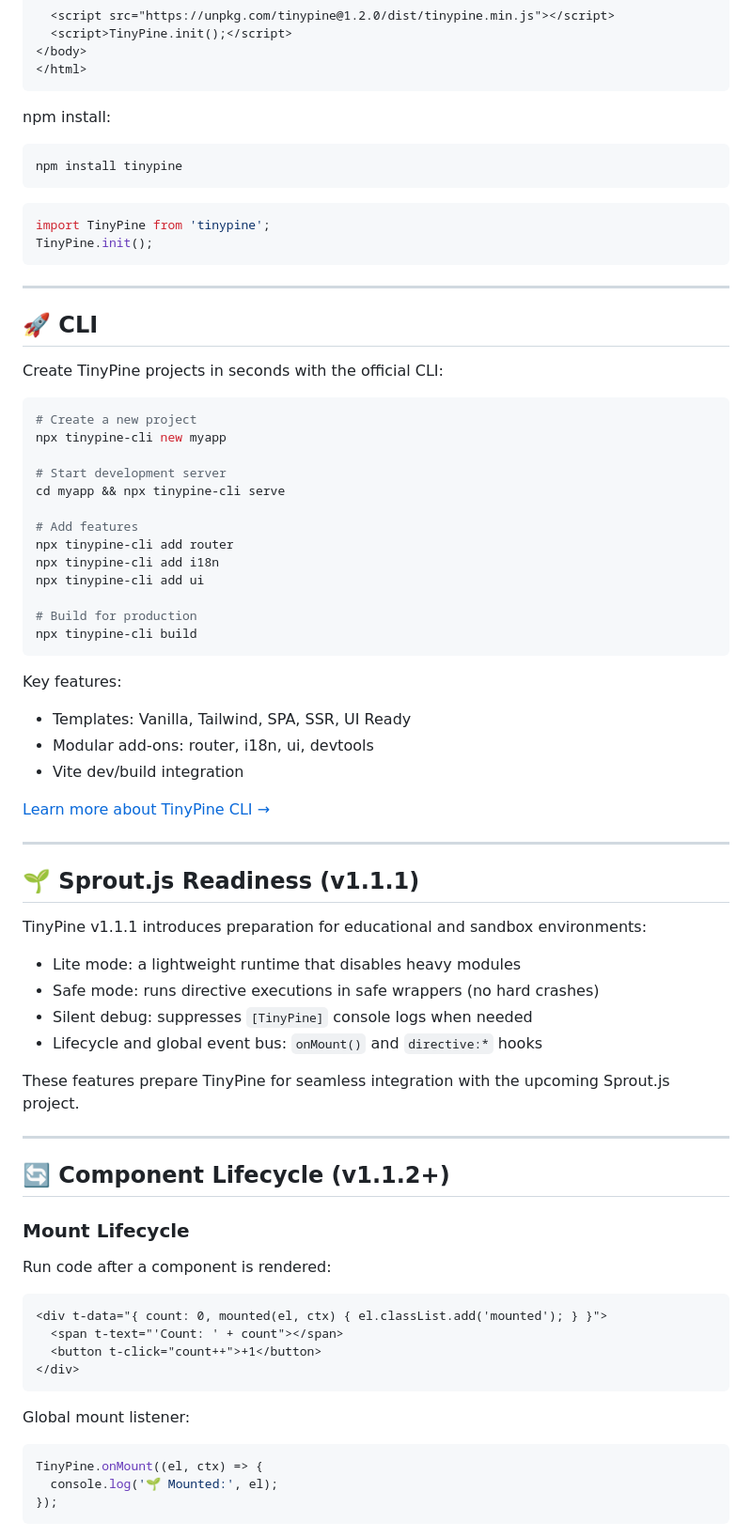
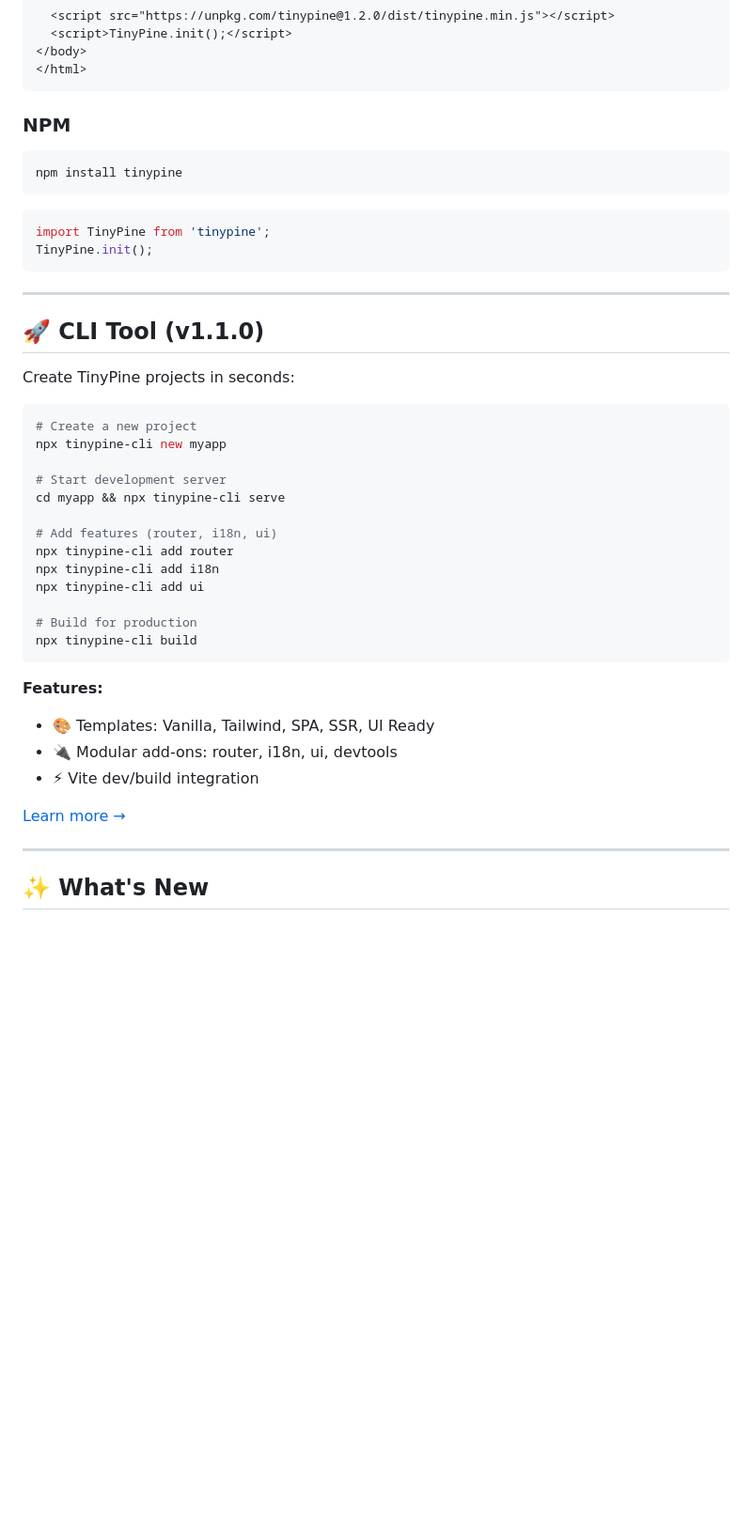
Before and after one commit to DigitalCoreHub/TinyPine, a Markdown page: README.md, the part around the change printed below. Shown: that part at 94% size. GitHub-like rendering; blank space fills up the shorter version.

````diff
--- a/README.md
+++ b/README.md
@@ -49,7 +55,7 @@ Add one script tag and you're ready:
 </html>
 ```
 
-npm install:
+### NPM
 
 ```bash
 npm install tinypine
@@ -62,9 +68,9 @@ TinyPine.init();
 
 ---
 
-## 🚀 CLI
+## 🚀 CLI Tool (v1.1.0)
 
-Create TinyPine projects in seconds with the official CLI:
+Create TinyPine projects in seconds:
 
 ```bash
 # Create a new project
@@ -73,7 +79,7 @@ npx tinypine-cli new myapp
 # Start development server
 cd myapp && npx tinypine-cli serve
 
-# Add features
+# Add features (router, i18n, ui)
 npx tinypine-cli add router
 npx tinypine-cli add i18n
 npx tinypine-cli add ui
@@ -82,45 +88,14 @@ npx tinypine-cli add ui
 npx tinypine-cli build
 ```
 
-Key features:
-- Templates: Vanilla, Tailwind, SPA, SSR, UI Ready
-- Modular add-ons: router, i18n, ui, devtools
-- Vite dev/build integration
+**Features:**
+- 🎨 Templates: Vanilla, Tailwind, SPA, SSR, UI Ready
+- 🔌 Modular add-ons: router, i18n, ui, devtools
+- ⚡ Vite dev/build integration
 
-[Learn more about TinyPine CLI →](packages/cli/README.md)
+[Learn more →](packages/cli/README.md)
 
 ---
 
-## 🌱 Sprout.js Readiness (v1.1.1)
+## ✨ What's New
 
-TinyPine v1.1.1 introduces preparation for educational and sandbox environments:
-- Lite mode: a lightweight runtime that disables heavy modules
-- Safe mode: runs directive executions in safe wrappers (no hard crashes)
-- Silent debug: suppresses `[TinyPine]` console logs when needed
-- Lifecycle and global event bus: `onMount()` and `directive:*` hooks
-
-These features prepare TinyPine for seamless integration with the upcoming Sprout.js project.
-
----
-
-## 🔄 Component Lifecycle (v1.1.2+)
-
-### Mount Lifecycle
-
-Run code after a component is rendered:
-
-```html
-<div t-data="{ count: 0, mounted(el, ctx) { el.classList.add('mounted'); } }">
-  <span t-text="'Count: ' + count"></span>
-  <button t-click="count++">+1</button>
-</div>
-```
-
-Global mount listener:
-
-```js
-TinyPine.onMount((el, ctx) => {
-  console.log('🌱 Mounted:', el);
-});
-```
-
````
Also changed, not shown: other parts of README.md (+208 -162 lines).
